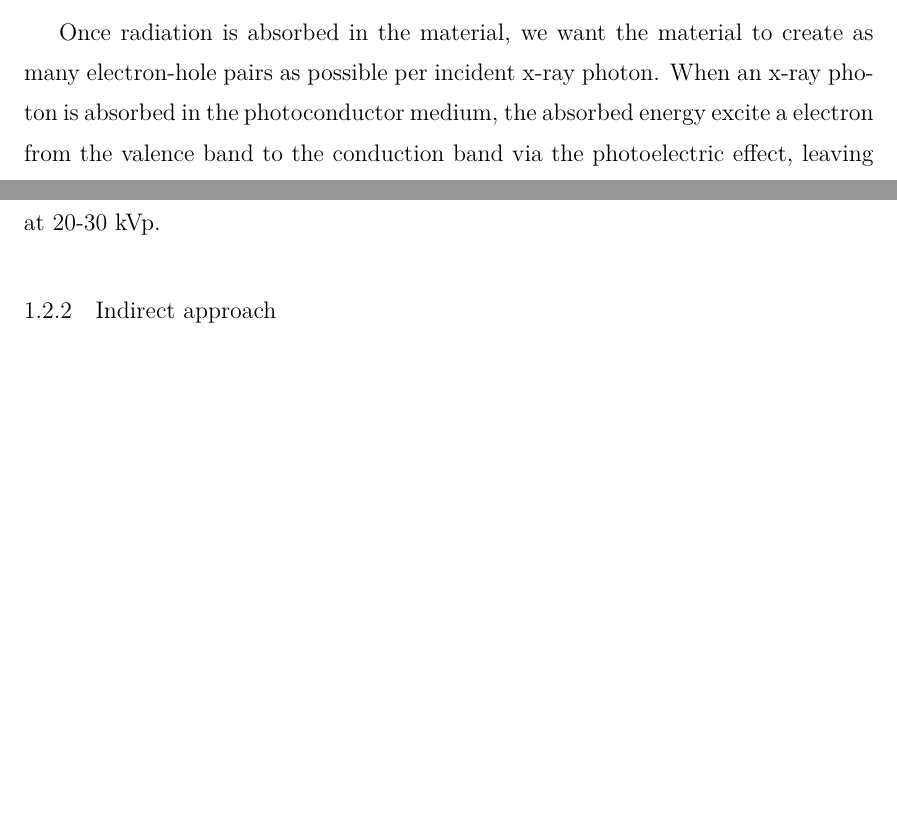
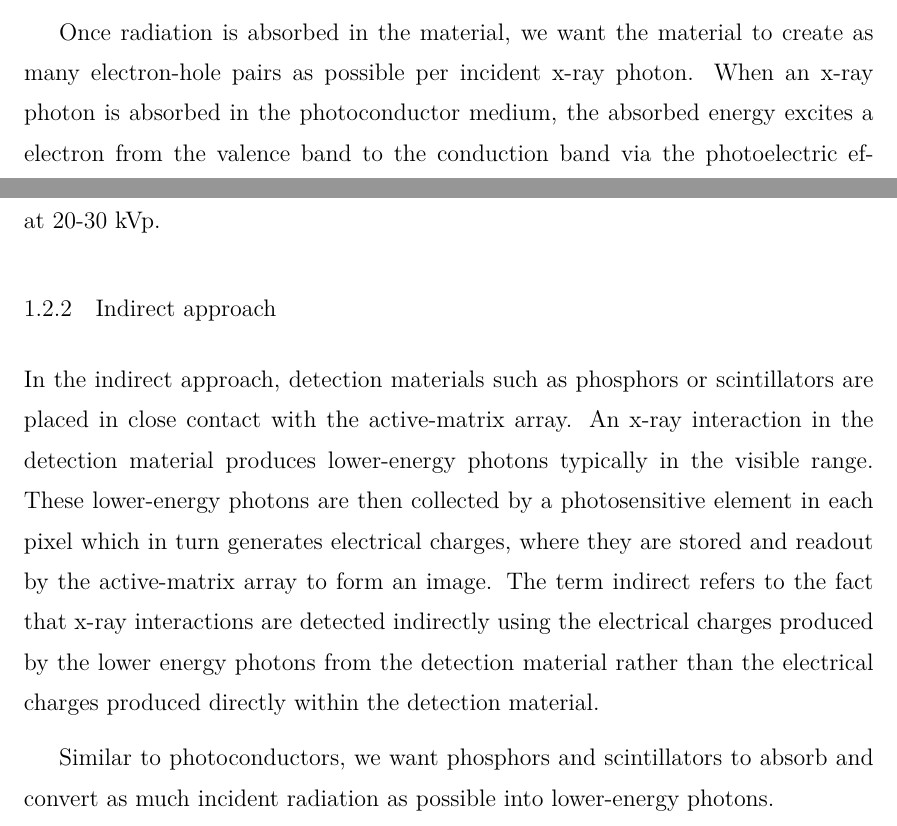
Before and after one commit to hfan36/dissertation, a LaTeX thesis (masterfile.tex, which reads Chapters/chap-Intro.tex): two parts of pages 6 and 7 of 16, joined at a grey line, cut so that both start at the same text, the shorter picture padded with empty space. Compiled offline with pdfLaTeX.

Commit message:
noon office 12-9-14

```diff
--- a/Chapters/chap-Intro.tex
+++ b/Chapters/chap-Intro.tex
@@ -17,7 +17,7 @@ The term direct and indirect refers to the outputs of initial x-ray interactions
 The x-ray sensitivity of detectors made using the direct approach depends on the photoconductor's ability to convert incident x-rays into collectible charges by the active-matrix arrays.  Several factors of the photoconductors effects its x-ray sensitivity.  First is the quantum efficiency of the photoconductor material.  The quantum efficiency refers to the absorbed fraction of incident radiation that is useful in creating electron-hole pairs.  The quantum efficiency for an x-ray of energy $E$ is given by $A_Q = 1 - exp[-\alpha (E, Z, d) T]$, where $T$ is the material's thickness, $\alpha$ is the linear attenuation coefficient of the material that is a function of the x-ray energy, the atomic number of the material, and the density of the material respectively.  High quantum efficiency can be achieved by increasing the material's thickness, or choosing a material with high Z value.
 
 Once radiation is absorbed in the material, we want the material to create as many electron-hole pairs as possible per incident x-ray photon.
-When an x-ray photon is absorbed in the photoconductor medium, the absorbed energy excite a electron from the valence band to the conduction band via the photoelectric effect, leaving behind a hole in the valence band.  As this first energetic photoelectron traverse through the material, it causes further ionization and produces more electron-hole pairs within the material.
+When an x-ray photon is absorbed in the photoconductor medium, the absorbed energy excites a electron from the valence band to the conduction band via the photoelectric effect, leaving behind a hole in the valence band.  As this first energetic photoelectron traverse through the material, it causes further ionization and produces more electron-hole pairs within the material.
 %The amount of energy required to create one electron-hole pair is called the $W$-value, which is dependent on the band-gap energy of the photoconductor.  The charges created from an absorbed x-ray radiation of energy $\Delta E$ is equal to $e \Delta E / W$, where $e$ is the charge of an electron.
 
 Once electron-hole pairs are created, they must be collected onto an external storage element, or capacitor.  An electric field is applied to the photoconductor so the electrons and holes drift towards the opposite ends of the material surface.  Since the electrons and holes can be lost due to recombination, or trapped within the material.  Another important factor of the photoconductor is the mean distance traveled by a charge carrier before it is trapped or lost.  This distance, also called Schubwegs ($S = \mu \tau E$), depends on the carrier's drift mobility, lifetime, and the applied electric field, respectively.  For example, this distance is typically between 0.3 to 3 mm for an electron, and 6.5 to 65 mm for a hole under 10 V$\mu m^{-1}$ in a-Se.  One problem that can effect direct x-ray detector is image lag and ghosting produced within the photoconductor material.  Image lag refers to the carried-over image produced from previous exposures to the next exposure.  This is caused by the trapped charges from one exposure becoming detrapped and readout by the subsequent image.  Ghosting refers to the trapped charges acting as recombination centers for the generated charges, which reduces the lifetime of the charge carriers and the x-ray sensitivity.  These problems can be reduced by making sure the carrier's mean drift distance is larger than the material thickness.
@@ -28,7 +28,9 @@ One of the biggest disadvantage of using a-Se is that very high voltage is neede
 %
 %
 \subsection{Indirect approach}
+In the indirect approach, detection materials such as phosphors or scintillators are placed in close contact with the active-matrix array.  An x-ray interaction in the detection material produces lower-energy photons typically in the visible range.  These lower-energy photons are then collected by a photosensitive element in each pixel which in turn generates electrical charges, where they are stored and readout by the active-matrix array to form an image.  The term indirect refers to the fact that x-ray interactions are detected indirectly using the electrical charges produced by the lower energy photons from the detection material rather than the electrical charges produced directly within the detection material.
 
+Similar to photoconductors, we want phosphors and scintillators to absorb and convert as much incident radiation as possible into lower-energy photons.
 
 \subsection{Readout arrays}
 
```
